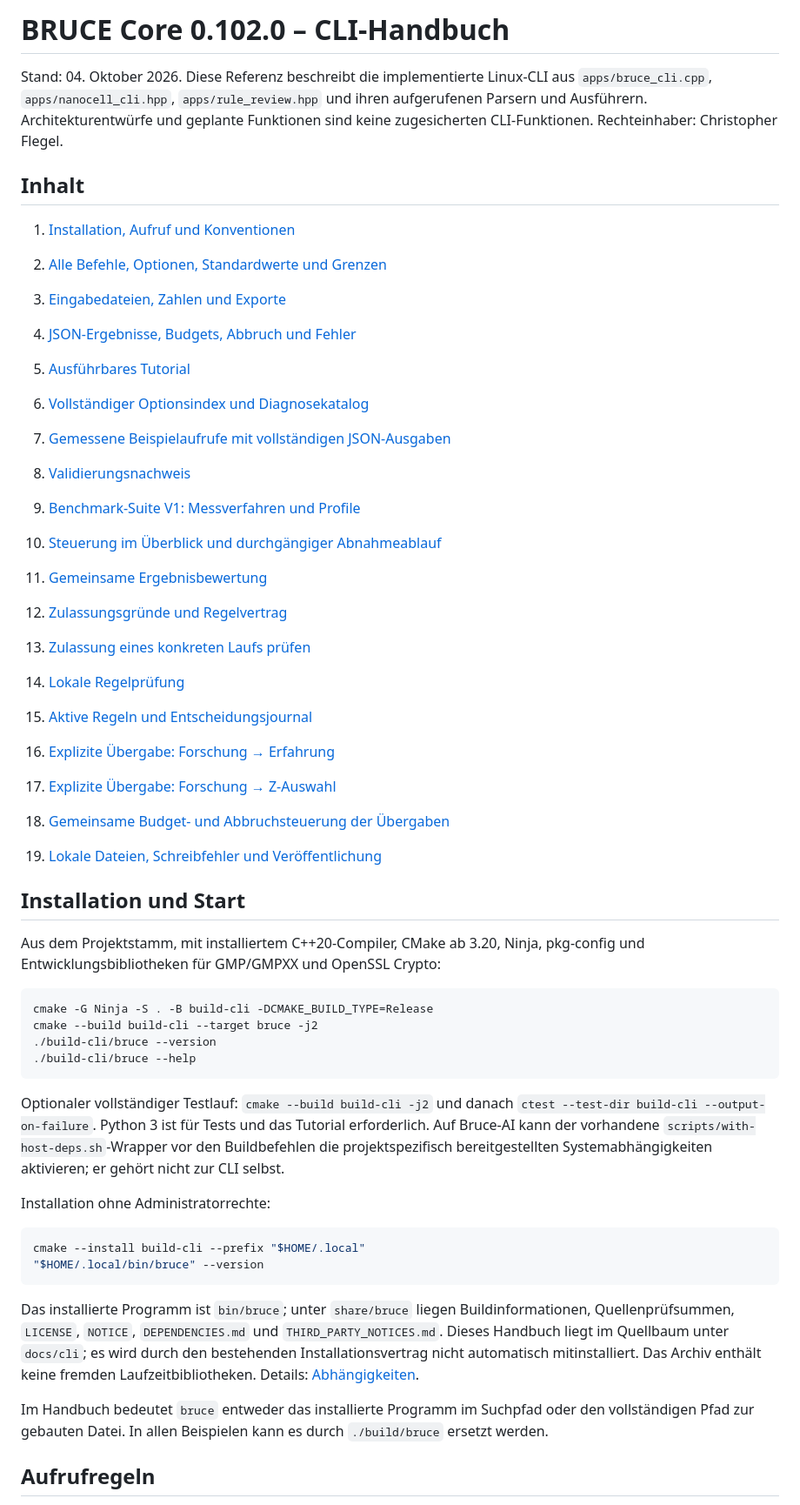
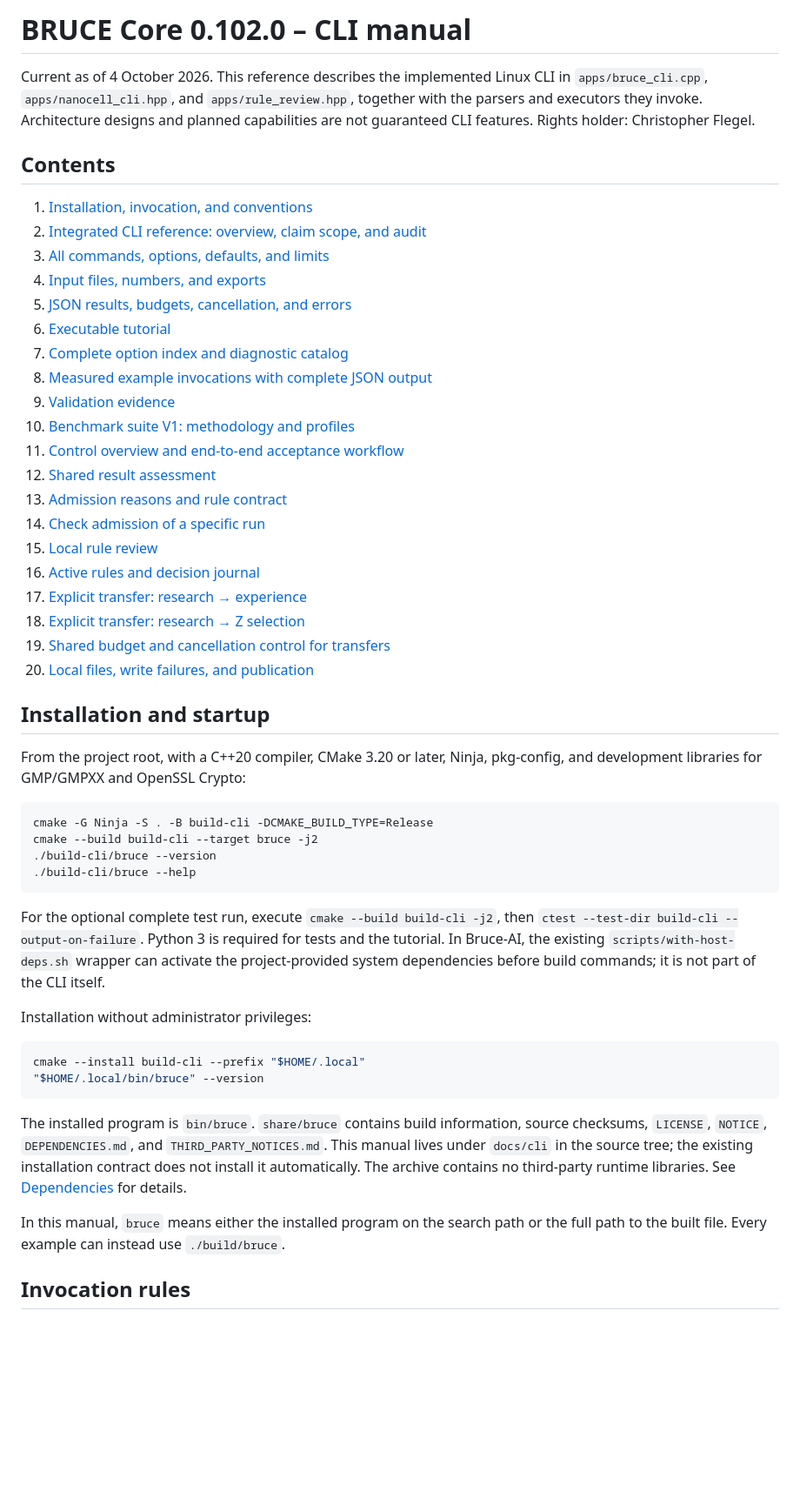
Before and after one commit to ChrisFle2003/BRUCE-raw, a Markdown page: docs/cli/README.md, the part around one of its changes. Shown at 87% size. GitHub-like rendering; blank space fills up the shorter version.

Commit message:
docs: translate docs/cli/README.md to English

````diff
--- a/docs/cli/README.md
+++ b/docs/cli/README.md
@@ -1,33 +1,38 @@
-# BRUCE Core 0.102.0 – CLI-Handbuch
+# BRUCE Core 0.102.0 – CLI manual
 
-Stand: 04. Oktober 2026. Diese Referenz beschreibt die implementierte Linux-CLI aus `apps/bruce_cli.cpp`, `apps/nanocell_cli.hpp`, `apps/rule_review.hpp` und ihren aufgerufenen Parsern und Ausführern. Architekturentwürfe und geplante Funktionen sind keine zugesicherten CLI-Funktionen. Rechteinhaber: Christopher Flegel.
+Current as of 4 October 2026. This reference describes the implemented Linux
+CLI in `apps/bruce_cli.cpp`, `apps/nanocell_cli.hpp`, and
+`apps/rule_review.hpp`, together with the parsers and executors they invoke.
+Architecture designs and planned capabilities are not guaranteed CLI features.
+Rights holder: Christopher Flegel.
 
-## Inhalt
+## Contents
 
-1. [Installation, Aufruf und Konventionen](#installation-und-start)
-2. [Alle Befehle, Optionen, Standardwerte und Grenzen](commands.md)
-3. [Eingabedateien, Zahlen und Exporte](formats.md)
-4. [JSON-Ergebnisse, Budgets, Abbruch und Fehler](results-and-control.md)
-5. [Ausführbares Tutorial](tutorial.sh)
-6. [Vollständiger Optionsindex und Diagnosekatalog](source-index.md)
-7. [Gemessene Beispielaufrufe mit vollständigen JSON-Ausgaben](examples.json)
-8. [Validierungsnachweis](validation.md)
-9. [Benchmark-Suite V1: Messverfahren und Profile](benchmark.md)
-10. [Steuerung im Überblick und durchgängiger Abnahmeablauf](control-overview.md)
-11. [Gemeinsame Ergebnisbewertung](../implementation/153-result-assessment-usage.md)
-12. [Zulassungsgründe und Regelvertrag](../implementation/154-research-gate-reasons-usage.md)
-13. [Zulassung eines konkreten Laufs prüfen](../implementation/155-run-gates-usage.md)
-14. [Lokale Regelprüfung](rule-review.md)
-15. [Aktive Regeln und Entscheidungsjournal](active-rules.md)
-16. [Explizite Übergabe: Forschung → Erfahrung](experience-transfer.md)
-17. [Explizite Übergabe: Forschung → Z-Auswahl](compatibility-transfer.md)
-18. [Gemeinsame Budget- und Abbruchsteuerung der Übergaben](transfer-control.md)
+1. [Installation, invocation, and conventions](#installation-and-startup)
+2. [Integrated CLI reference: overview, claim scope, and audit](CLI_REFERENCE.md)
+3. [All commands, options, defaults, and limits](commands.md)
+4. [Input files, numbers, and exports](formats.md)
+5. [JSON results, budgets, cancellation, and errors](results-and-control.md)
+6. [Executable tutorial](tutorial.sh)
+7. [Complete option index and diagnostic catalog](source-index.md)
+8. [Measured example invocations with complete JSON output](examples.json)
+9. [Validation evidence](validation.md)
+10. [Benchmark suite V1: methodology and profiles](benchmark.md)
+11. [Control overview and end-to-end acceptance workflow](control-overview.md)
+12. [Shared result assessment](../implementation/153-result-assessment-usage.md)
+13. [Admission reasons and rule contract](../implementation/154-research-gate-reasons-usage.md)
+14. [Check admission of a specific run](../implementation/155-run-gates-usage.md)
+15. [Local rule review](rule-review.md)
+16. [Active rules and decision journal](active-rules.md)
+17. [Explicit transfer: research → experience](experience-transfer.md)
+18. [Explicit transfer: research → Z selection](compatibility-transfer.md)
+19. [Shared budget and cancellation control for transfers](transfer-control.md)
+20. [Local files, write failures, and publication](local-files.md)
 
-19. [Lokale Dateien, Schreibfehler und Veröffentlichung](local-files.md)
+## Installation and startup
 
-## Installation und Start
-
-Aus dem Projektstamm, mit installiertem C++20-Compiler, CMake ab 3.20, Ninja, pkg-config und Entwicklungsbibliotheken für GMP/GMPXX und OpenSSL Crypto:
+From the project root, with a C++20 compiler, CMake 3.20 or later, Ninja,
+pkg-config, and development libraries for GMP/GMPXX and OpenSSL Crypto:
 
 ```bash
 cmake -G Ninja -S . -B build-cli -DCMAKE_BUILD_TYPE=Release
@@ -36,18 +41,29 @@ cmake --build build-cli --target bruce -j2
 ./build-cli/bruce --help
 ```
 
-Optionaler vollständiger Testlauf: `cmake --build build-cli -j2` und danach `ctest --test-dir build-cli --output-on-failure`. Python 3 ist für Tests und das Tutorial erforderlich. Auf Bruce-AI kann der vorhandene `scripts/with-host-deps.sh`-Wrapper vor den Buildbefehlen die projektspezifisch bereitgestellten Systemabhängigkeiten aktivieren; er gehört nicht zur CLI selbst.
+For the optional complete test run, execute `cmake --build build-cli -j2`,
+then `ctest --test-dir build-cli --output-on-failure`. Python 3 is required
+for tests and the tutorial. In Bruce-AI, the existing
+`scripts/with-host-deps.sh` wrapper can activate the project-provided system
+dependencies before build commands; it is not part of the CLI itself.
 
-Installation ohne Administratorrechte:
+Installation without administrator privileges:
 
 ```bash
 cmake --install build-cli --prefix "$HOME/.local"
 "$HOME/.local/bin/bruce" --version
 ```
 
-Das installierte Programm ist `bin/bruce`; unter `share/bruce` liegen Buildinformationen, Quellenprüfsummen, `LICENSE`, `NOTICE`, `DEPENDENCIES.md` und `THIRD_PARTY_NOTICES.md`. Dieses Handbuch liegt im Quellbaum unter `docs/cli`; es wird durch den bestehenden Installationsvertrag nicht automatisch mitinstalliert. Das Archiv enthält keine fremden Laufzeitbibliotheken. Details: [Abhängigkeiten](../../DEPENDENCIES.md).
+The installed program is `bin/bruce`. `share/bruce` contains build
+information, source checksums, `LICENSE`, `NOTICE`, `DEPENDENCIES.md`, and
+`THIRD_PARTY_NOTICES.md`. This manual lives under `docs/cli` in the source
+tree; the existing installation contract does not install it automatically.
+The archive contains no third-party runtime libraries. See
+[Dependencies](../../DEPENDENCIES.md) for details.
 
-Im Handbuch bedeutet `bruce` entweder das installierte Programm im Suchpfad oder den vollständigen Pfad zur gebauten Datei. In allen Beispielen kann es durch `./build/bruce` ersetzt werden.
+In this manual, `bruce` means either the installed program on the search path
+or the full path to the built file. Every example can instead use
+`./build/bruce`.
 
-## Aufrufregeln
+## Invocation rules
 
````
Also changed, not shown: other parts of docs/cli/README.md (+66 -17 lines).
